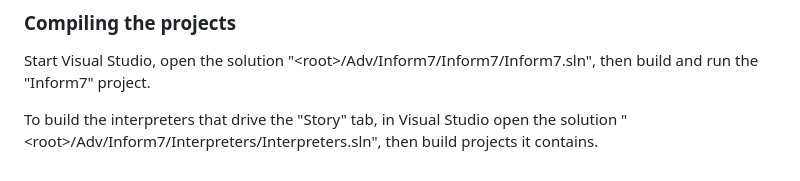
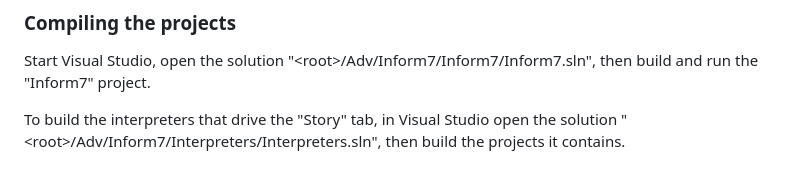
Before and after one commit to DavidKinder/Windows-Inform7, a Markdown page: README.md, the part around the change. Rendered like a GitHub page.

Commit message:
Update README.md to fix typo.

```diff
--- a/README.md
+++ b/README.md
@@ -96,4 +96,4 @@ Download the latest release of JSON for Modern C++ from https://github.com/nlohm
 
 Start Visual Studio, open the solution "\<root>/Adv/Inform7/Inform7/Inform7.sln", then build and run the "Inform7" project.
 
-To build the interpreters that drive the "Story" tab, in Visual Studio open the solution "\<root>/Adv/Inform7/Interpreters/Interpreters.sln", then build projects it contains.
+To build the interpreters that drive the "Story" tab, in Visual Studio open the solution "\<root>/Adv/Inform7/Interpreters/Interpreters.sln", then build the projects it contains.
```
